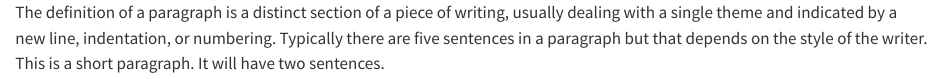
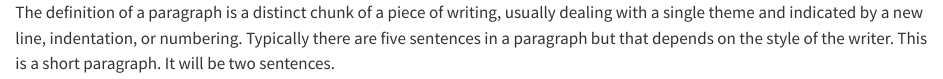
Before and after one commit to statds/01-git-practice-WillWhit7, a Quarto document (add.qmd): the page in a window 1100 px wide, from its top. Rendered offline with R 4.5, knitr and Pandoc in place of Quarto, with nearby package versions.

Commit message:
Update add.qmd
Changing one word in each line (Exercise 1, Question 7)

```diff
--- a/add.qmd
+++ b/add.qmd
@@ -1,2 +1,2 @@
-The definition of a paragraph is a distinct section of a piece of writing, usually dealing with a single theme and indicated by a new line, indentation, or numbering. Typically there are five sentences in a paragraph but that depends on the style of the writer.
-This is a short paragraph. It will have two sentences.
+The definition of a paragraph is a distinct chunk of a piece of writing, usually dealing with a single theme and indicated by a new line, indentation, or numbering. Typically there are five sentences in a paragraph but that depends on the style of the writer.
+This is a short paragraph. It will be two sentences.
```
